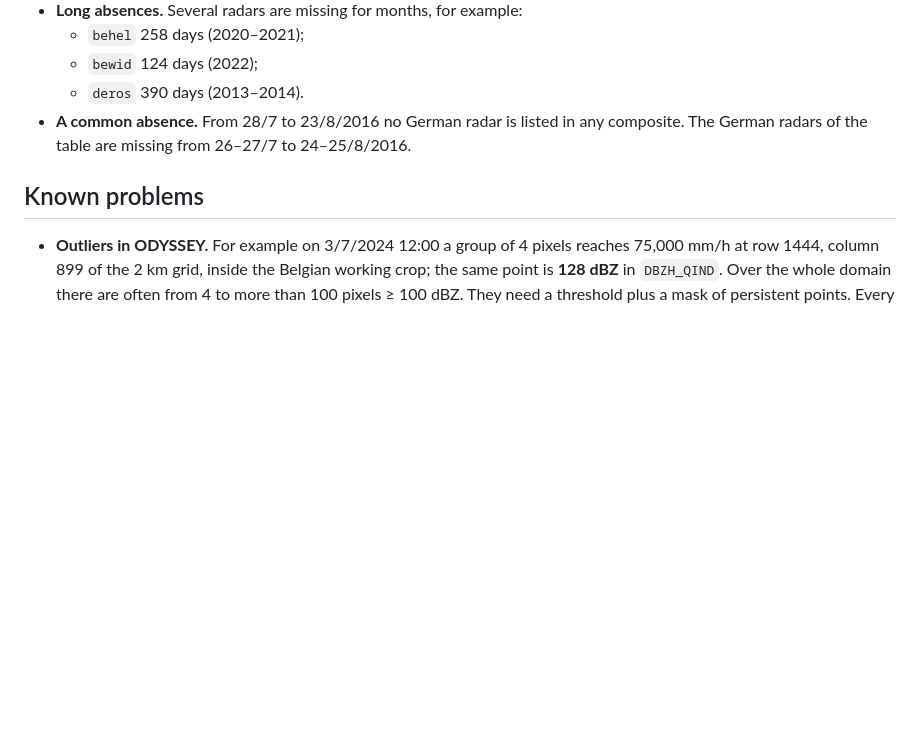
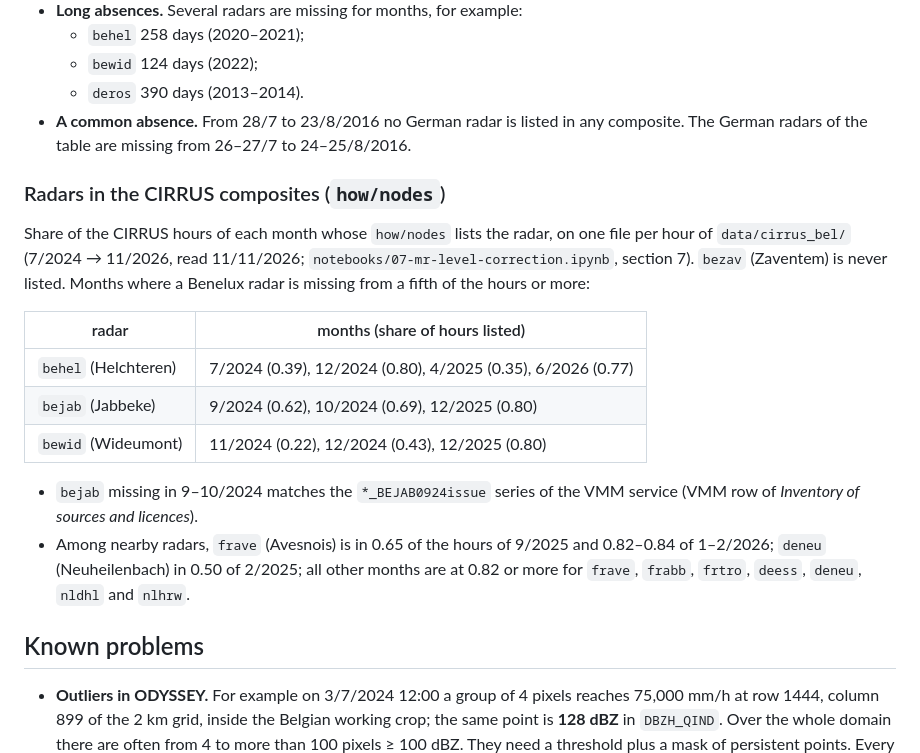
Before and after one commit to fedro86/DECADE, a Markdown page: docs/data.md, the part around the change. GitHub-like rendering; blank space fills up the shorter version.

```diff
--- a/docs/data.md
+++ b/docs/data.md
@@ -309,6 +309,27 @@ necessarily the radar's.
   any composite. The German radars of the table are missing from 26–27/7 to
   24–25/8/2016.
 
+### Radars in the CIRRUS composites (`how/nodes`)
+
+Share of the CIRRUS hours of each month whose `how/nodes` lists the radar, on
+one file per hour of `data/cirrus_bel/` (7/2024 → 11/2026, read 11/11/2026;
+`notebooks/07-mr-level-correction.ipynb`, section 7).
+`bezav` (Zaventem) is never listed. Months where a Benelux radar is missing
+from a fifth of the hours or more:
+
+| radar | months (share of hours listed) |
+|---|---|
+| `behel` (Helchteren) | 7/2024 (0.39), 12/2024 (0.80), 4/2025 (0.35), 6/2026 (0.77) |
+| `bejab` (Jabbeke) | 9/2024 (0.62), 10/2024 (0.69), 12/2025 (0.80) |
+| `bewid` (Wideumont) | 11/2024 (0.22), 12/2024 (0.43), 12/2025 (0.80) |
+
+- `bejab` missing in 9–10/2024 matches the `*_BEJAB0924issue` series of the
+  VMM service (VMM row of *Inventory of sources and licences*).
+- Among nearby radars, `frave` (Avesnois) is in 0.65 of the hours of 9/2025
+  and 0.82–0.84 of 1–2/2026; `deneu` (Neuheilenbach) in 0.50 of 2/2025; all
+  other months are at 0.82 or more for `frave`, `frabb`, `frtro`, `deess`,
+  `deneu`, `nldhl` and `nlhrw`.
+
 ## Known problems
 
 - **Outliers in ODYSSEY.** For example on 3/7/2024 12:00 a group of 4 pixels
```
Also changed, not shown: docs/method.md (+43 -1 lines), docs/figures/h3-level/radar-era5-monthly.png (added), 1 other file.
